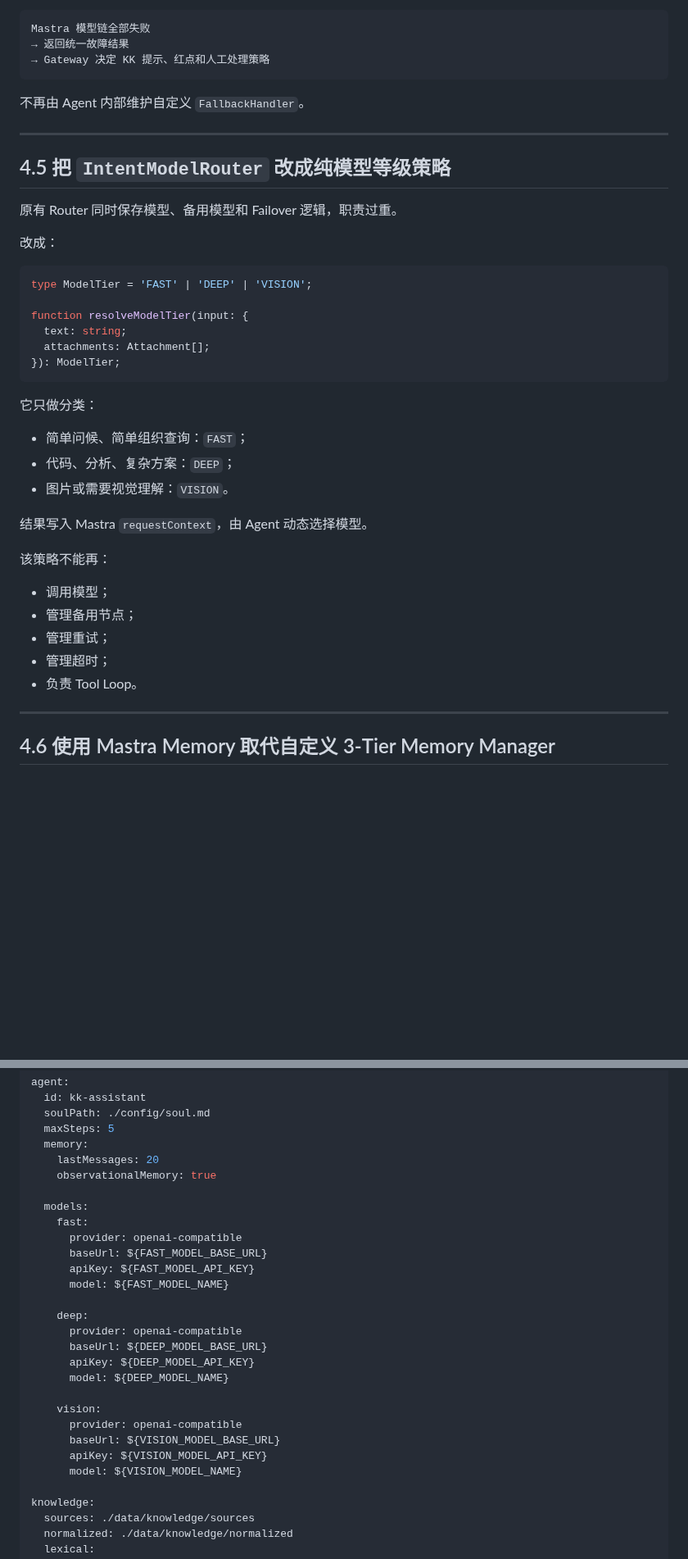
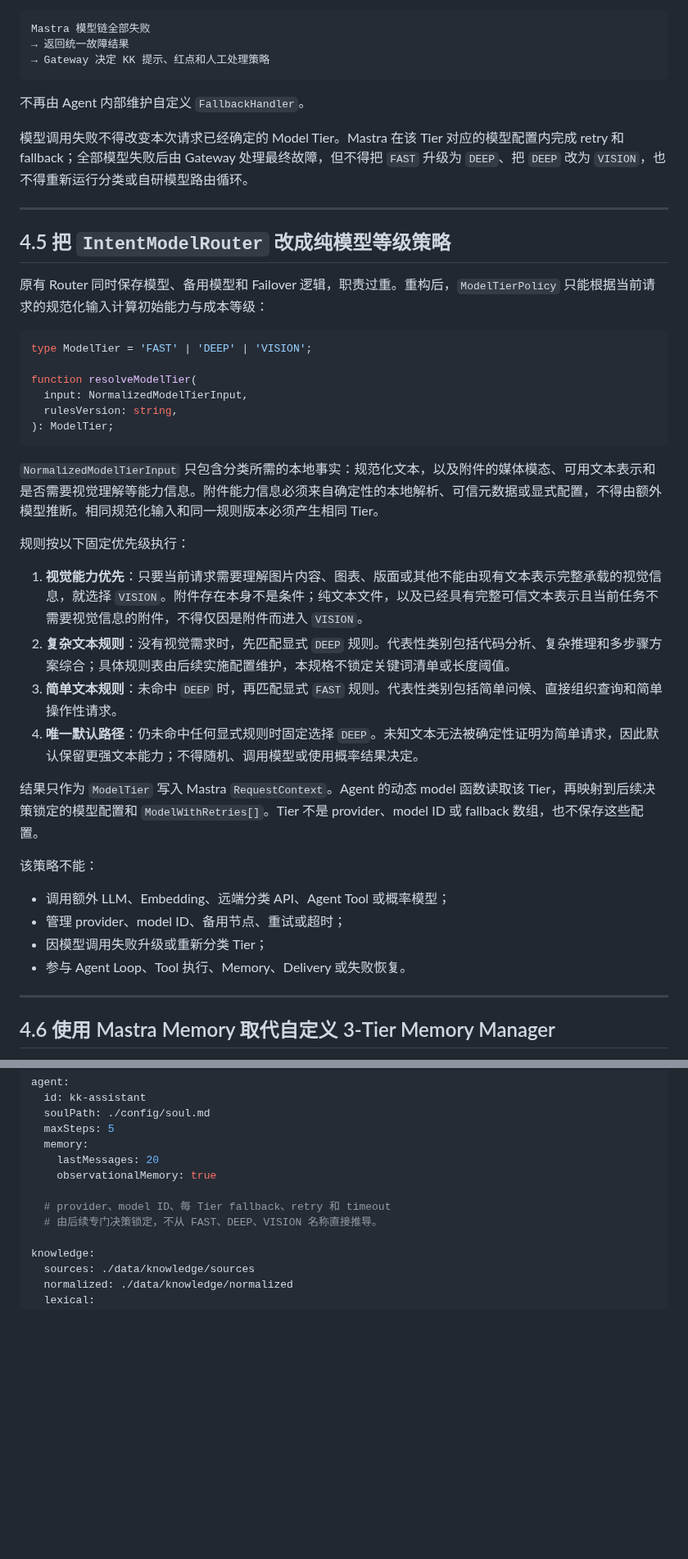
Before and after one commit to dnslin/kairo, a Markdown page: docs/KKBot-Mastra-Native-Refactor-Spec.md, 2 parts joined by grey strips. Shown at 82% size. GitHub-like rendering; blank space fills up the shorter version.

Commit message:
明确 Model Tier 确定性分类边界

````diff
--- a/docs/KKBot-Mastra-Native-Refactor-Spec.md
+++ b/docs/KKBot-Mastra-Native-Refactor-Spec.md
@@ -356,38 +356,40 @@ Mastra 模型链全部失败
 
 不再由 Agent 内部维护自定义 `FallbackHandler`。
 
+模型调用失败不得改变本次请求已经确定的 Model Tier。Mastra 在该 Tier 对应的模型配置内完成 retry 和 fallback；全部模型失败后由 Gateway 处理最终故障，但不得把 `FAST` 升级为 `DEEP`、把 `DEEP` 改为 `VISION`，也不得重新运行分类或自研模型路由循环。
+
 ---
 
 ## 4.5 把 `IntentModelRouter` 改成纯模型等级策略
 
-原有 Router 同时保存模型、备用模型和 Failover 逻辑，职责过重。
-
-改成：
+原有 Router 同时保存模型、备用模型和 Failover 逻辑，职责过重。重构后，`ModelTierPolicy` 只能根据当前请求的规范化输入计算初始能力与成本等级：
 
 ```ts
 type ModelTier = 'FAST' | 'DEEP' | 'VISION';
 
-function resolveModelTier(input: {
-  text: string;
-  attachments: Attachment[];
-}): ModelTier;
-```
-
-它只做分类：
-
-- 简单问候、简单组织查询：`FAST`；
-- 代码、分析、复杂方案：`DEEP`；
-- 图片或需要视觉理解：`VISION`。
-
-结果写入 Mastra `requestContext`，由 Agent 动态选择模型。
-
-该策略不能再：
-
-- 调用模型；
-- 管理备用节点；
-- 管理重试；
-- 管理超时；
-- 负责 Tool Loop。
+function resolveModelTier(
+  input: NormalizedModelTierInput,
+  rulesVersion: string,
+): ModelTier;
+```
+
+`NormalizedModelTierInput` 只包含分类所需的本地事实：规范化文本，以及附件的媒体模态、可用文本表示和是否需要视觉理解等能力信息。附件能力信息必须来自确定性的本地解析、可信元数据或显式配置，不得由额外模型推断。相同规范化输入和同一规则版本必须产生相同 Tier。
+
+规则按以下固定优先级执行：
+
+1. **视觉能力优先**：只要当前请求需要理解图片内容、图表、版面或其他不能由现有文本表示完整承载的视觉信息，就选择 `VISION`。附件存在本身不是条件；纯文本文件，以及已经具有完整可信文本表示且当前任务不需要视觉信息的附件，不得仅因是附件而进入 `VISION`。
+2. **复杂文本规则**：没有视觉需求时，先匹配显式 `DEEP` 规则。代表性类别包括代码分析、复杂推理和多步骤方案综合；具体规则表由后续实施配置维护，本规格不锁定关键词清单或长度阈值。
+3. **简单文本规则**：未命中 `DEEP` 时，再匹配显式 `FAST` 规则。代表性类别包括简单问候、直接组织查询和简单操作性请求。
+4. **唯一默认路径**：仍未命中任何显式规则时固定选择 `DEEP`。未知文本无法被确定性证明为简单请求，因此默认保留更强文本能力；不得随机、调用模型或使用概率结果决定。
+
+结果只作为 `ModelTier` 写入 Mastra `RequestContext`。Agent 的动态 model 函数读取该 Tier，再映射到后续决策锁定的模型配置和 `ModelWithRetries[]`。Tier 不是 provider、model ID 或 fallback 数组，也不保存这些配置。
+
+该策略不能：
+
+- 调用额外 LLM、Embedding、远端分类 API、Agent Tool 或概率模型；
+- 管理 provider、model ID、备用节点、重试或超时；
+- 因模型调用失败升级或重新分类 Tier；
+- 参与 Agent Loop、Tool 执行、Memory、Delivery 或失败恢复。
 
 ---
 
@@ -1327,24 +1329,8 @@ agent:
     lastMessages: 20
     observationalMemory: true
 
-  models:
-    fast:
-      provider: openai-compatible
-      baseUrl: ${FAST_MODEL_BASE_URL}
-      apiKey: ${FAST_MODEL_API_KEY}
-      model: ${FAST_MODEL_NAME}
-
-    deep:
-      provider: openai-compatible
-      baseUrl: ${DEEP_MODEL_BASE_URL}
-      apiKey: ${DEEP_MODEL_API_KEY}
-      model: ${DEEP_MODEL_NAME}
-
-    vision:
-      provider: openai-compatible
-      baseUrl: ${VISION_MODEL_BASE_URL}
-      apiKey: ${VISION_MODEL_API_KEY}
-      model: ${VISION_MODEL_NAME}
+  # provider、model ID、每 Tier fallback、retry 和 timeout
+  # 由后续专门决策锁定，不从 FAST、DEEP、VISION 名称直接推导。
 
 knowledge:
   sources: ./data/knowledge/sources
````
Also changed, not shown: other parts of docs/KKBot-Mastra-Native-Refactor-Spec.md (+11 -7 lines).
